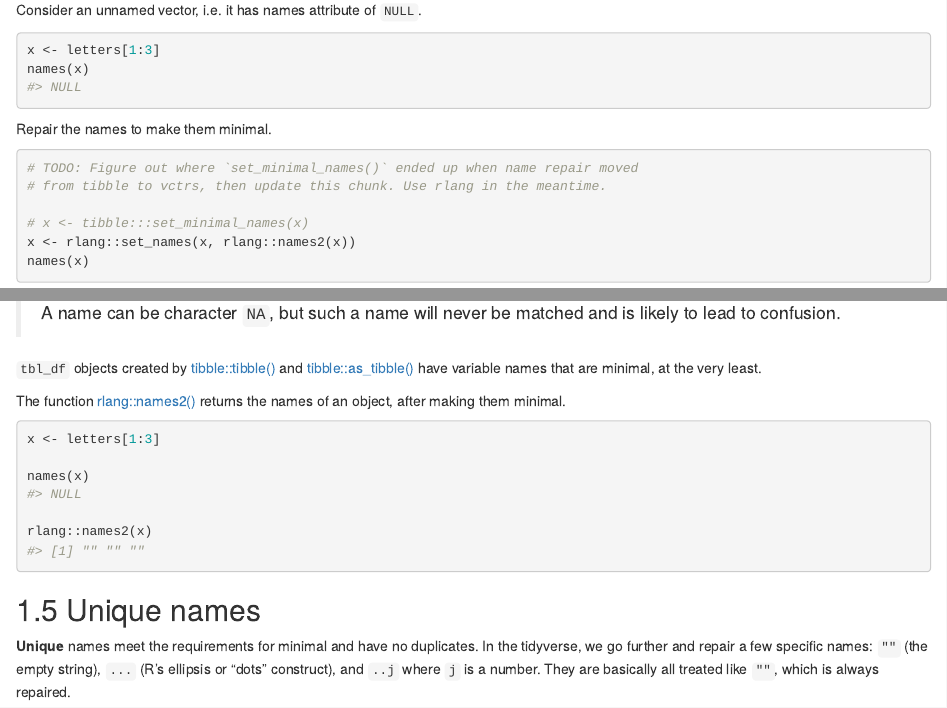
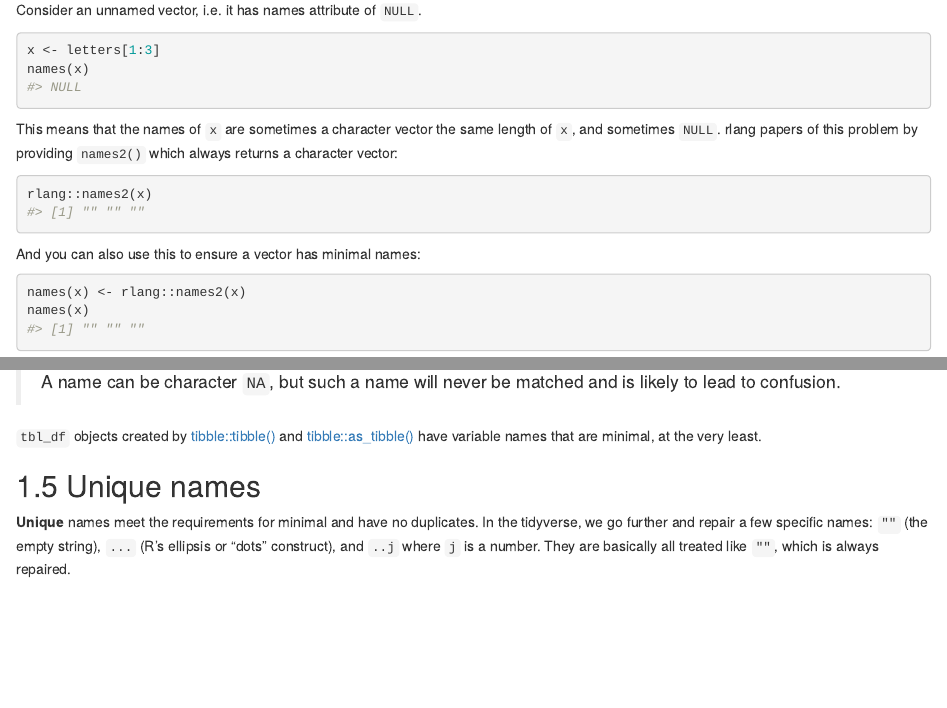
Before and after one commit to tidyverse/design, an R Markdown document (names.Rmd): the page in a window 1100 px wide, from 1060 px down, and a second part further down, joined at a grey line. Rendered offline with R 4.5, knitr and Pandoc, with nearby package versions; drawn as R Markdown's standard HTML page in place of the format the file asks for.

Commit message:
Use names2() earlier
Fixes #96

````diff
--- a/names.Rmd
+++ b/names.Rmd
@@ -63,15 +63,17 @@ x <- letters[1:3]
 names(x)
 ```
 
-Repair the names to make them minimal.
+This means that the names of `x` are sometimes a character vector the same length of `x`, and sometimes `NULL`.
+rlang papers of this problem by providing `names2()` which always returns a character vector:
 
 ```{r}
-#| eval = FALSE
-# TODO: Figure out where `set_minimal_names()` ended up when name repair moved
-# from tibble to vctrs, then update this chunk. Use rlang in the meantime.
+rlang::names2(x)
+```
 
-# x <- tibble:::set_minimal_names(x)
-x <- rlang::set_names(x, rlang::names2(x))
+And you can also use this to ensure a vector has minimal names:
+
+```{r}
+names(x) <- rlang::names2(x)
 names(x)
 ```
 
@@ -88,16 +90,6 @@ From `?names`:
 > A name can be character `NA`, but such a name will never be matched and is likely to lead to confusion.
 
 `tbl_df` objects created by [tibble::tibble()](https://tibble.tidyverse.org/reference/tibble.html) and [tibble::as_tibble()](https://tibble.tidyverse.org/reference/as_tibble.html) have variable names that are minimal, at the very least.
-
-The function [rlang::names2()](https://rlang.r-lib.org/reference/names2.html) returns the names of an object, after making them minimal.
-
-```{r}
-x <- letters[1:3]
-
-names(x)
-
-rlang::names2(x)
-```
 
 ## Unique names
 
````
